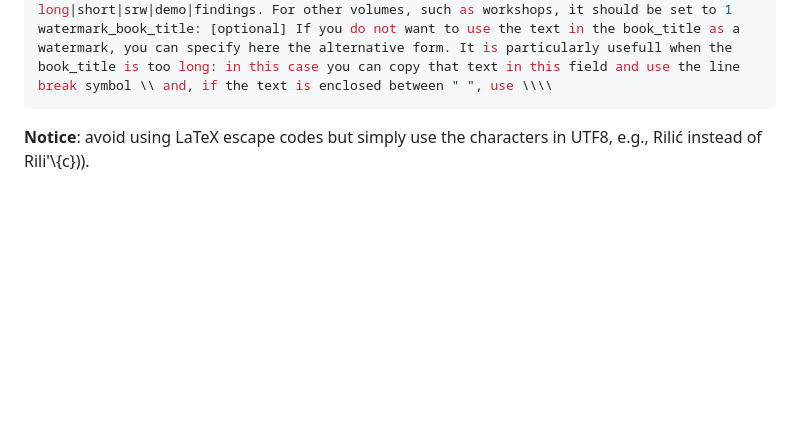
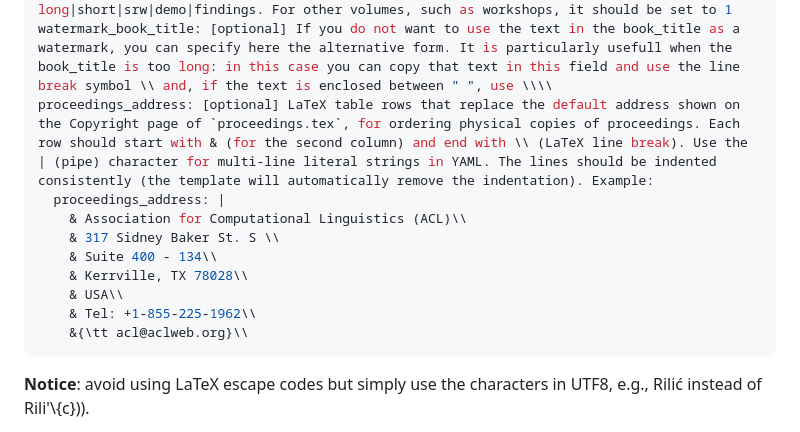
Before and after one commit to rycolab/aclpub2, a Markdown page: README.md, the part around the change. GitHub-like rendering; blank space fills up the shorter version.

Commit message:
Update README to describe new field

````diff
--- a/README.md
+++ b/README.md
@@ -86,6 +86,15 @@ editors: list of the editors of the volume, in the form
 publisher: published of the conference, generally "Association for Computational Linguistics"
 volume_name: a tag used by the ACL Anthology to characterize the new volume in a group of proceedings. For a volume of the main conference, it should be a tag from the list long|short|srw|demo|findings. For other volumes, such as workshops, it should be set to 1
 watermark_book_title: [optional] If you do not want to use the text in the book_title as a watermark, you can specify here the alternative form. It is particularly usefull when the book_title is too long: in this case you can copy that text in this field and use the line break symbol \\ and, if the text is enclosed between " ", use \\\\
+proceedings_address: [optional] LaTeX table rows that replace the default address shown on the Copyright page of `proceedings.tex`, for ordering physical copies of proceedings. Each row should start with & (for the second column) and end with \\ (LaTeX line break). Use the | (pipe) character for multi-line literal strings in YAML. The lines should be indented consistently (the template will automatically remove the indentation). Example:
+  proceedings_address: |
+    & Association for Computational Linguistics (ACL)\\
+    & 317 Sidney Baker St. S \\
+    & Suite 400 - 134\\
+    & Kerrville, TX 78028\\
+    & USA\\
+    & Tel: +1-855-225-1962\\
+    &{\tt acl@aclweb.org}\\
 ```
 
 **Notice**: avoid using LaTeX escape codes but simply use the characters in UTF8, e.g., Rilić instead of Rili'\\{c})).
````
